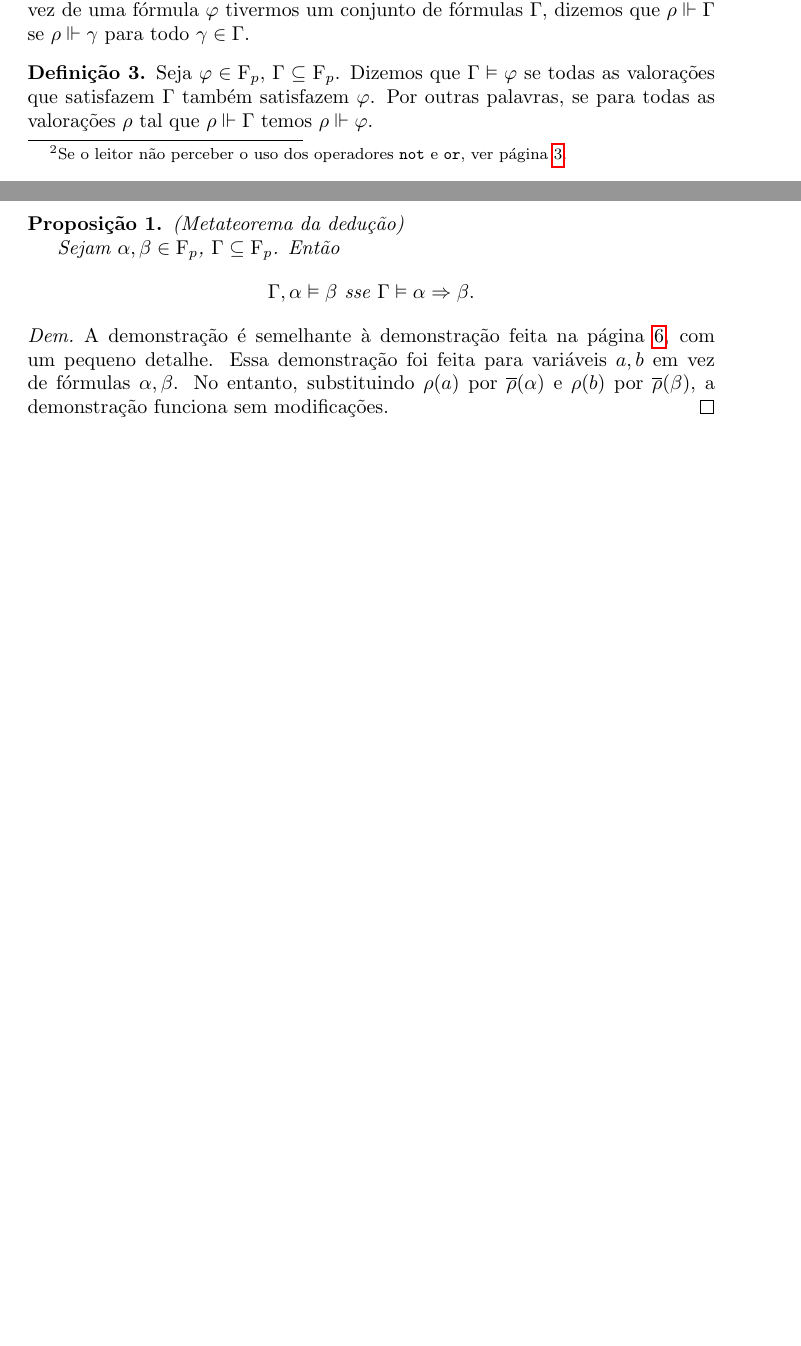
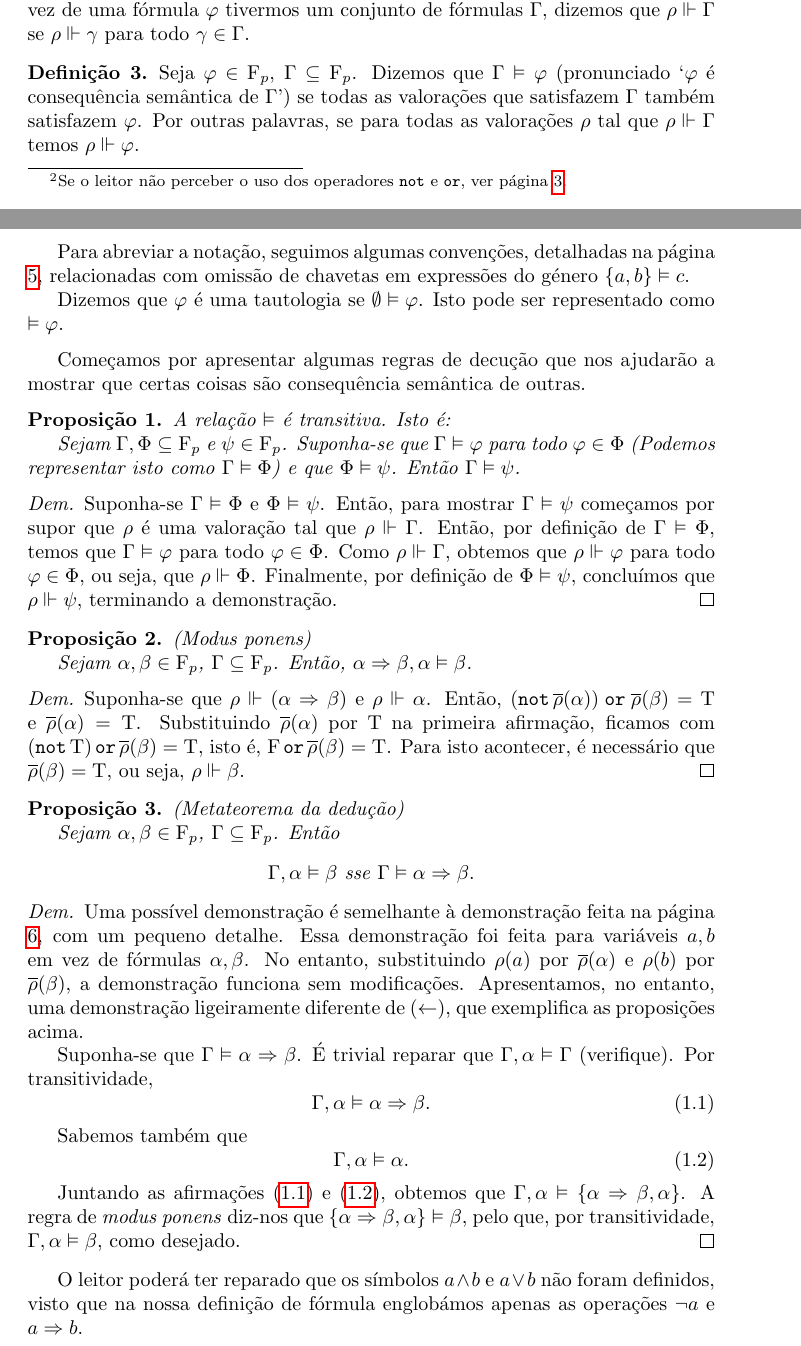
Before and after one commit to robly18/theorems, a LaTeX document (logica.tex): two parts of pages 9 and 10 of 12 before the commit and two parts of pages 9 and 10 of 13 after it, joined at a grey line, cut so that both start at the same text, the shorter picture padded with empty space. Compiled offline with pdfLaTeX.

Commit message:
minor changes

```diff
--- a/logica.tex
+++ b/logica.tex
@@ -49,6 +49,7 @@
 \DeclareMathOperator{\pnot}{\texttt{not}}
 \newcommand{\pand}{\mathbin{\texttt{and}}}
 \newcommand{\por}{\mathbin{\texttt{or}}}
+\newcommand{\imply}{\mathbin{\Rightarrow}}
 
 \begin{document}
 	\maketitle
@@ -282,8 +283,32 @@
 	\end{definicao}
 
 	\begin{definicao}
-	Seja $\varphi \in \F_p$, $\Gamma \subseteq \F_p$. Dizemos que $\Gamma \vDash \varphi$ se todas as valorações que satisfazem $\Gamma$ também satisfazem $\varphi$. Por outras palavras, se para todas as valorações $\rho$ tal que $\rho \Vdash \Gamma$ temos $\rho \Vdash \varphi$.
+	Seja $\varphi \in \F_p$, $\Gamma \subseteq \F_p$. Dizemos que $\Gamma \vDash \varphi$ (pronunciado `$\varphi$ é consequência semântica de $\Gamma$') se todas as valorações que satisfazem $\Gamma$ também satisfazem $\varphi$. Por outras palavras, se para todas as valorações $\rho$ tal que $\rho \Vdash \Gamma$ temos $\rho \Vdash \varphi$.
+
+	Para abreviar a notação, seguimos algumas convenções, detalhadas na página \pageref{convencao:consequencia}, relacionadas com omissão de chavetas em expressões do género $\{a, b\} \vDash c$.
+
+	Dizemos que $\varphi$ é uma tautologia se $\emptyset \vDash \varphi$. Isto pode ser representado como $\vDash \varphi$.
 	\end{definicao}
+
+	Começamos por apresentar algumas regras de decução que nos ajudarão a mostrar que certas coisas são consequência semântica de outras.
+
+	\begin{prop}
+	A relação $\vDash$ é transitiva. Isto é:
+
+	Sejam $\Gamma, \Phi \subseteq \F_p$ e $\psi \in \F_p$. Suponha-se que $\Gamma \vDash \varphi$ para todo $\varphi \in \Phi$ (Podemos representar isto como $\Gamma \vDash \Phi$) e que $\Phi \vDash \psi$. Então $\Gamma \vDash \psi$.
+	\end{prop}
+
+	\begin{proof} Suponha-se $\Gamma \vDash \Phi$ e $\Phi \vDash \psi$. Então, para mostrar $\Gamma \vDash \psi$ começamos por supor que $\rho$ é uma valoração tal que $\rho \Vdash \Gamma$. Então, por definição de $\Gamma \vDash \Phi$, temos que $\Gamma \vDash \varphi$ para todo $\varphi \in \Phi$. Como $\rho \Vdash \Gamma$, obtemos que $\rho \Vdash \varphi$ para todo $\varphi \in \Phi$, ou seja, que $\rho \Vdash \Phi$. Finalmente, por definição de $\Phi \vDash \psi$, concluímos que $\rho \Vdash \psi$, terminando a demonstração.
+	\end{proof}
+
+	\begin{prop} (\textit{Modus ponens})
+
+	Sejam $\alpha, \beta \in \F_p$, $\Gamma \subseteq \F_p$. Então, $\alpha \Rightarrow \beta, \alpha \vDash \beta$.
+	\end{prop}
+
+	\begin{proof}
+	Suponha-se que $\rho \Vdash (\alpha \Rightarrow \beta)$ e $\rho \Vdash \alpha$. Então, $(\pnot\overline\rho(\alpha))\por\overline\rho(\beta) = \lt$ e $\overline\rho(\alpha) = \lt$. Substituindo $\overline\rho(\alpha)$ por $\lt$ na primeira afirmação, ficamos com $(\pnot\lt)\por\overline\rho(\beta) = \lt$, isto é, $\lf \por \overline\rho(\beta) = \lt$. Para isto acontecer, é necessário que $\overline\rho(\beta) = \lt$, ou seja, $\rho \Vdash \beta$.
+	\end{proof}
 
 	\begin{prop}
 	(Metateorema da dedução)
@@ -293,8 +318,22 @@
 	\end{prop}
 
 	\begin{proof}
-	A demonstração é semelhante à demonstração feita na página \pageref{dem:mtd}, com um pequeno detalhe. Essa demonstração foi feita para variáveis $a, b$ em vez de fórmulas $\alpha, \beta$. No entanto, substituindo $\rho(a)$ por $\overline\rho(\alpha)$ e $\rho(b)$ por $\overline\rho(\beta)$, a demonstração funciona sem modificações.
+	Uma possível demonstração é semelhante à demonstração feita na página \pageref{dem:mtd}, com um pequeno detalhe. Essa demonstração foi feita para variáveis $a, b$ em vez de fórmulas $\alpha, \beta$. No entanto, substituindo $\rho(a)$ por $\overline\rho(\alpha)$ e $\rho(b)$ por $\overline\rho(\beta)$, a demonstração funciona sem modificações. Apresentamos, no entanto, uma demonstração ligeiramente diferente de ($\leftarrow$), que exemplifica as proposições acima.
+
+	Suponha-se que $\Gamma \vDash \alpha \Rightarrow \beta$. É trivial reparar que $\Gamma, \alpha \vDash \Gamma$ (verifique). Por transitividade,
+	\begin{equation}\label{eq:mtd:1}
+	\Gamma, \alpha \vDash \alpha \Rightarrow \beta.
+	\end{equation}
+
+	Sabemos também que
+	\begin{equation}\label{eq:mtd:2}
+	\Gamma, \alpha \vDash \alpha.
+	\end{equation}
+
+	Juntando as afirmações \eqref{eq:mtd:1} e \eqref{eq:mtd:2}, obtemos que $\Gamma, \alpha \vDash \{\alpha \Rightarrow \beta, \alpha\}$. A regra de \textit{modus ponens} diz-nos que $\{\alpha \Rightarrow \beta, \alpha\} \vDash \beta$, pelo que, por transitividade, $\Gamma, \alpha \vDash \beta$, como desejado.
 	\end{proof}
+
+	O leitor poderá ter reparado que os símbolos $a \land b$ e $a \lor b$ não foram definidos, visto que na nossa definição de fórmula englobámos apenas as operações $\neg a$ e $a \Rightarrow b$.
 
 	\section{Sintática}
 
```
Also changed, not shown: logica.tex (2 more changed lines).
